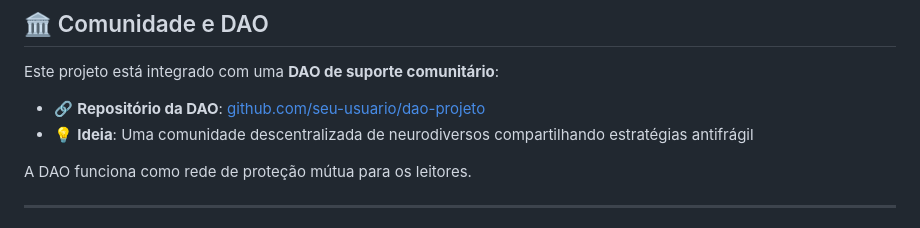
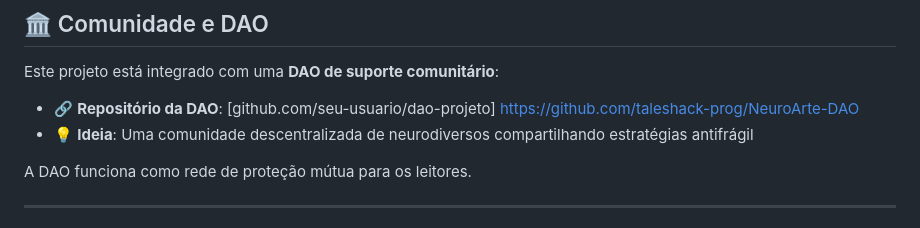
Before and after one commit to taleshack-prog/antifr-gil-blindado-ebook, a Markdown page: README.md, the part around the change. Drawn GitHub-style.

```diff
--- a/README.md
+++ b/README.md
@@ -69,7 +69,7 @@ Veja a pasta `/recursos` para:
 
 Este projeto está integrado com uma **DAO de suporte comunitário**:
 
-- 🔗 **Repositório da DAO**: [github.com/seu-usuario/dao-projeto](https://github.com/seu-usuario/dao-projeto)
+- 🔗 **Repositório da DAO**: [github.com/seu-usuario/dao-projeto] https://github.com/taleshack-prog/NeuroArte-DAO
 - 💡 **Ideia**: Uma comunidade descentralizada de neurodiversos compartilhando estratégias antifrágil
 
 A DAO funciona como rede de proteção mútua para os leitores.
```
